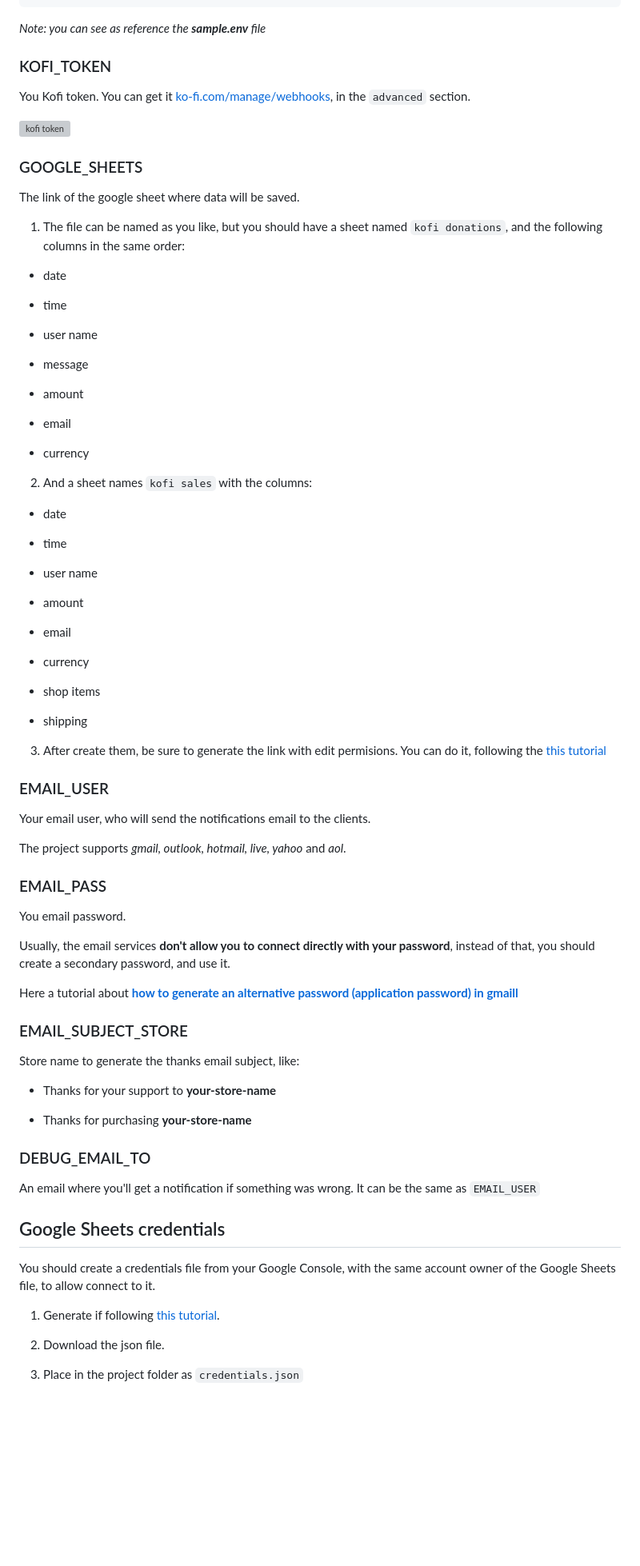
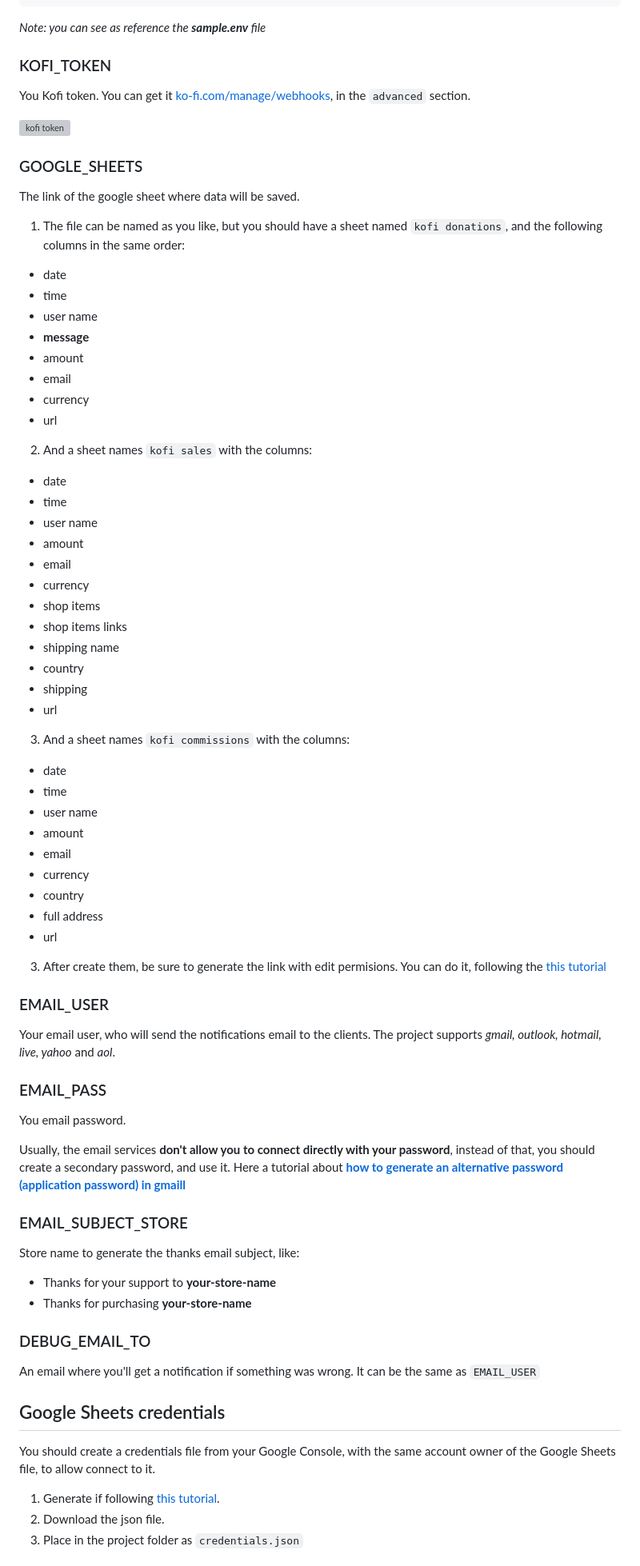
Before and after one commit to darideveloper/kofi-api, a Markdown page: README.md, the part around one of its changes. Shown at 80% size. Rendered like a GitHub page; blank space fills up the shorter version; grey boxes are pictures that could not be loaded.

```diff
--- a/README.md
+++ b/README.md
@@ -158,130 +124,83 @@ DEBUG_EMAIL_TO=yourotheremail@mail.com
 
 *Note: you can see as reference the **sample.env** file*
 
-
-
 ### KOFI_TOKEN
-
-
 
 You Kofi token. You can get it [ko-fi.com/manage/webhooks](https://ko-fi.com/manage/webhooks), in the `advanced` section.
 
-
-
 ![kofi token](https://github.com/darideveloper/kofi-api-sheets-email/blob/master/screenshots/kofi-token.png?raw=true)
 
-
-
 ### GOOGLE_SHEETS
-
-
 
 The link of the google sheet where data will be saved.
 
 
-
-
-
 1. The file can be named as you like, but you should have a sheet named `kofi donations`, and the following columns in the same order:
 
-
-
 * date
-
 * time
-
 * user name
-
-* message
-
+* **message**
 * amount
-
 * email
-
 * currency
-
-
+* url
 
 2. And a sheet names `kofi sales` with the columns:
 
+* date
+* time
+* user name
+* amount
+* email
+* currency
+* shop items
+* shop items links
+* shipping name
+* country
+* shipping
+* url
 
+3. And a sheet names `kofi commissions` with the columns:
 
 * date
-
 * time
-
 * user name
-
 * amount
-
 * email
-
 * currency
-
-* shop items
-
-* shipping
-
-
+* country
+* full address
+* url
 
 3. After create them, be sure to generate the link with edit permisions. You can do it, following the [this tutorial](https://github.com/darideveloper/tutorials/blob/master/share%20google%20sheet%20with%20edit%20permissions/README.md)
 
-
-
 ### EMAIL_USER
 
-
-
 Your email user, who will send the notifications email to the clients.
-
 The project supports *gmail, outlook, hotmail, live, yahoo* and *aol*.
-
-
 
 ### EMAIL_PASS
 
-
-
 You email password.
 
-
-
 Usually, the email services **don't allow you to connect directly with your password**, instead of that, you should create a secondary password, and use it.
-
 Here a tutorial about **[how to generate an alternative password (application password) in gmaill](https://github.com/darideveloper/tutorials/tree/master/generate%20gmail%20application%20password)**
-
-
 
 ### EMAIL_SUBJECT_STORE
 
-
-
 Store name to generate the thanks email subject, like:
 
-
-
 * Thanks for your support to **your-store-name**
-
 * Thanks for purchasing **your-store-name**
-
-
 
  ### DEBUG_EMAIL_TO
 
-
-
 An email where you'll get a notification if something was wrong. It can be the same as `EMAIL_USER`
-
-
 
 ## Google Sheets credentials
 
-
-
 You should create a credentials file from your Google Console, with the same account owner of the Google Sheets file,  to allow connect to it.
 
-
-
 1. Generate if following [this tutorial](https://github.com/darideveloper/tutorials/blob/master/generate%20google%20sheets%20api%20key/README.md).
-
 2. Download the json file.
```
Also changed, not shown: other parts of README.md (+29 -106 lines).
